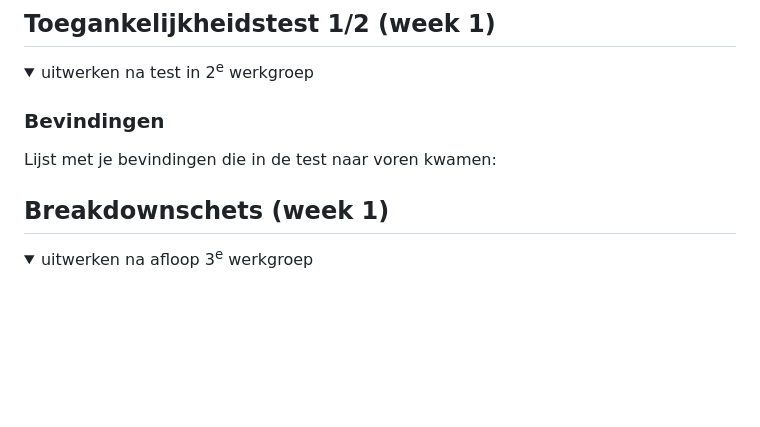
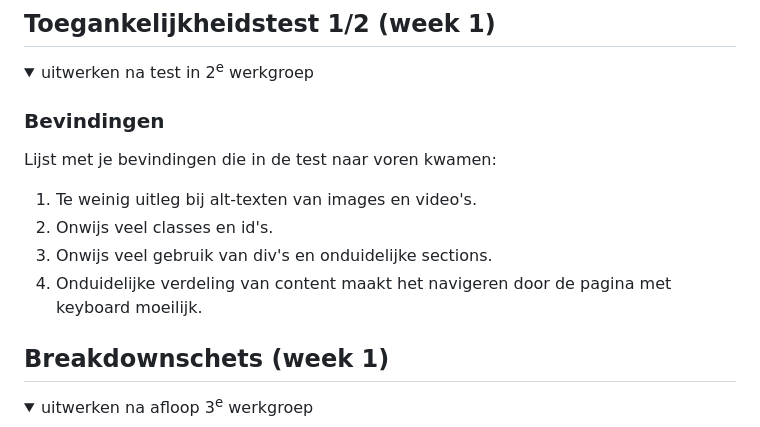
Before and after one commit to Goefiy/FED-up, a Markdown page: README.md, the part around the change. GitHub-like rendering; folded sections open; blank space fills up the shorter version.

```diff
--- a/README.md
+++ b/README.md
@@ -57,6 +57,10 @@ Nb. Door *open* toe te voegen aan een *details* element kun je deze standaard op
 
   ### Bevindingen
   Lijst met je bevindingen die in de test naar voren kwamen:
+  1. Te weinig uitleg bij alt-texten van images en video's.
+  2. Onwijs veel classes en id's.
+  3. Onwijs veel gebruik van div's en onduidelijke sections.
+  4. Onduidelijke verdeling van content maakt het navigeren door de pagina met keyboard moeilijk.
 
 </details>
 
```
